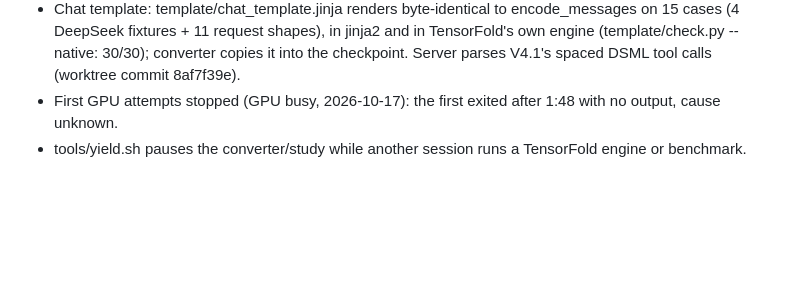
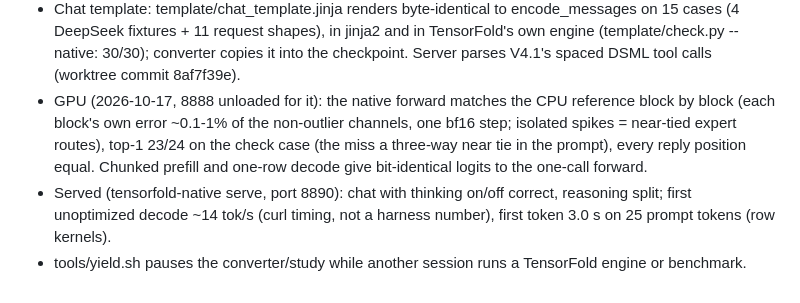
Before and after one commit to BobClawblaw/deepseek-v41-flash-mlx-m5-ultra, a Markdown page: PLAN.md, the part around the change. Rendered like a GitHub page; blank space fills up the shorter version.

Commit message:
Plan: first GPU results

```diff
--- a/PLAN.md
+++ b/PLAN.md
@@ -69,5 +69,10 @@ top-1 agreement and logit error against the shipped fp4 weights).
 - Chat template: template/chat_template.jinja renders byte-identical to encode_messages on 15 cases (4 DeepSeek
   fixtures + 11 request shapes), in jinja2 and in TensorFold's own engine (template/check.py --native: 30/30);
   converter copies it into the checkpoint. Server parses V4.1's spaced DSML tool calls (worktree commit 8af7f39e).
-- First GPU attempts stopped (GPU busy, 2026-10-17): the first exited after 1:48 with no output, cause unknown.
+- GPU (2026-10-17, 8888 unloaded for it): the native forward matches the CPU reference block by block (each
+  block's own error ~0.1-1% of the non-outlier channels, one bf16 step; isolated spikes = near-tied expert routes),
+  top-1 23/24 on the check case (the miss a three-way near tie in the prompt), every reply position equal.
+  Chunked prefill and one-row decode give bit-identical logits to the one-call forward.
+- Served (tensorfold-native serve, port 8890): chat with thinking on/off correct, reasoning split; first unoptimized
+  decode ~14 tok/s (curl timing, not a harness number), first token 3.0 s on 25 prompt tokens (row kernels).
 - tools/yield.sh pauses the converter/study while another session runs a TensorFold engine or benchmark.
```
